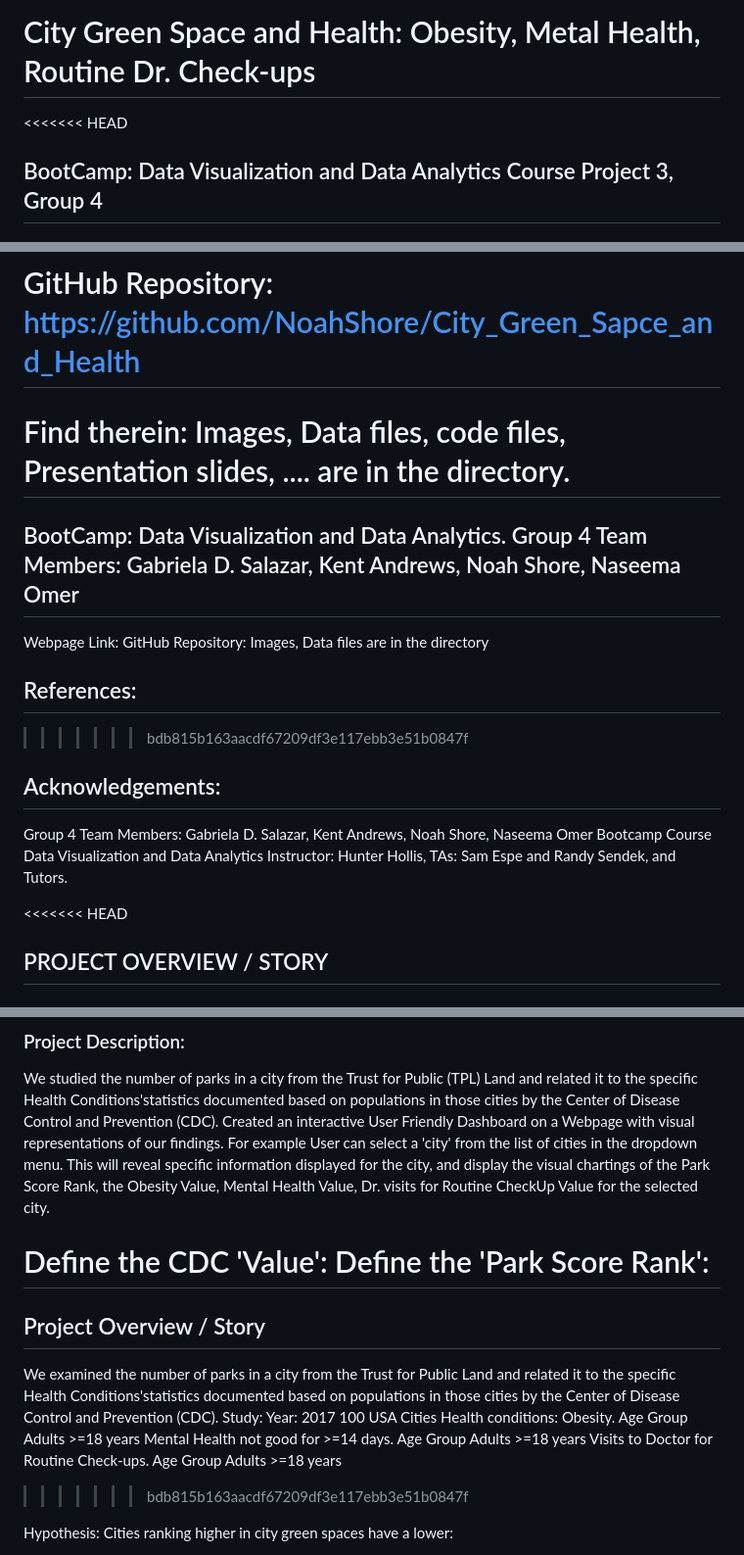
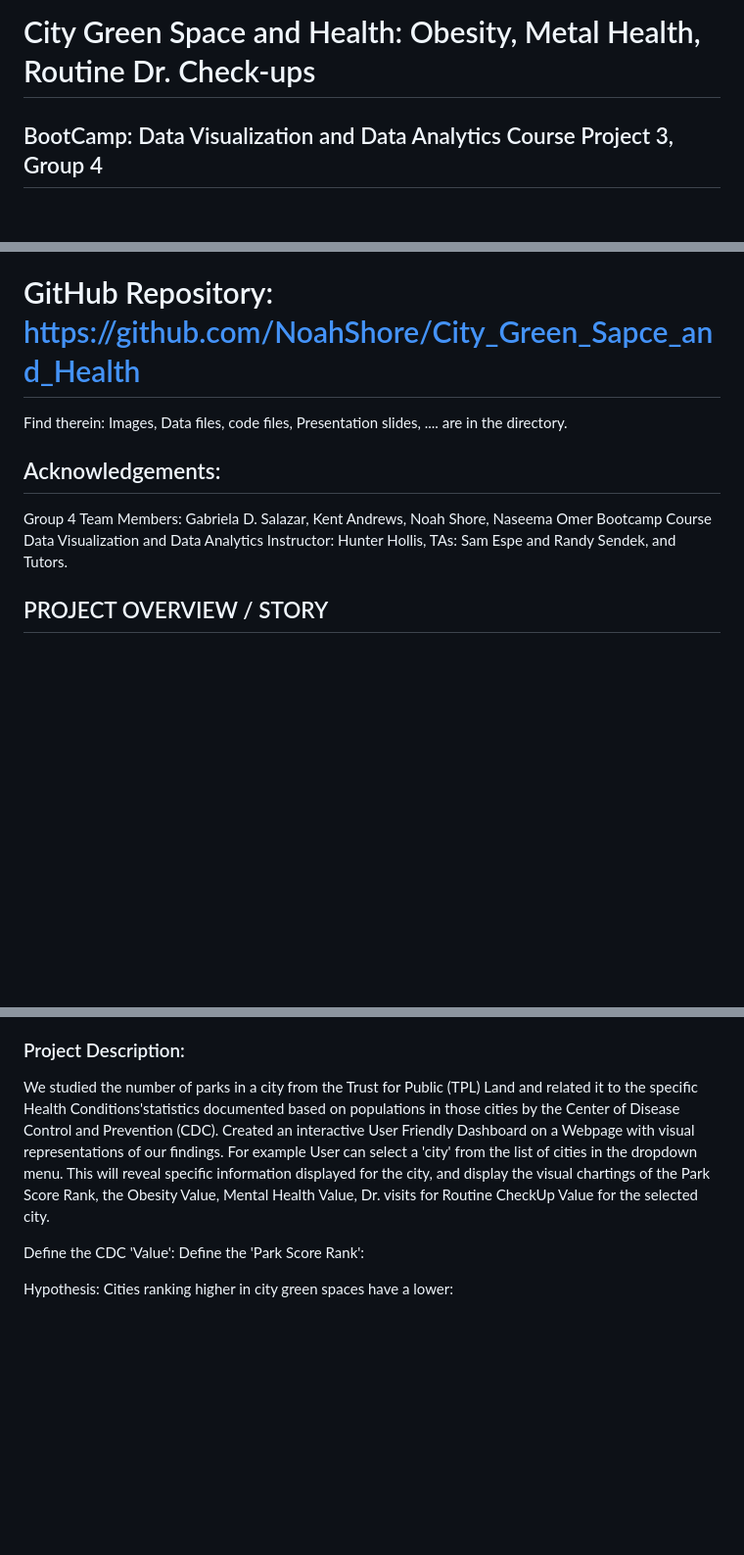
Before and after one commit to NoahShore/City_Green_Sapce_and_Health, a Markdown page: README.md, 3 parts joined by grey strips. Shown: that part at 98% size. GitHub-like rendering; blank space fills up the shorter version.

Commit message:
Draft Updated
Draft updated

```diff
--- a/README.md
+++ b/README.md
@@ -1,5 +1,4 @@
 # City Green Space and Health: Obesity, Metal Health, Routine Dr. Check-ups
-<<<<<<< HEAD
 ## BootCamp: Data Visualization and Data Analytics Course Project 3, Group 4
 
 # Webpage Link:
@@ -7,21 +6,11 @@ Interactive Dashboard with User driven dropdown menu selections, and visualizati
 
 # GitHub Repository: https://github.com/NoahShore/City_Green_Sapce_and_Health
 Find therein: Images, Data files, code files, Presentation slides, .... are in the directory.
-=======
-## BootCamp: Data Visualization and Data Analytics. Group 4 Team Members: Gabriela D. Salazar, Kent Andrews, Noah Shore, Naseema Omer
-
-Webpage Link:
-GitHub Repository:
-Images, Data files are in the directory
-
-## References:
->>>>>>> bdb815b163aacdf67209df3e117ebb3e51b0847f
 
 ## Acknowledgements:
 Group 4 Team Members: Gabriela D. Salazar, Kent Andrews, Noah Shore, Naseema Omer
 Bootcamp Course Data Visualization and Data Analytics Instructor: Hunter Hollis, TAs: Sam Espe and Randy Sendek, and Tutors.
 
-<<<<<<< HEAD
 ## PROJECT OVERVIEW / STORY
 ### Hypothesis: Cities ranking higher in city green spaces have a lower:
         1.	obesity rate,
@@ -36,17 +25,6 @@ the Park Score Rank, the Obesity Value, Mental Health Value, Dr. visits for Rout
 
 Define the CDC 'Value':
 Define the 'Park Score Rank':
-=======
-## Project Overview / Story
-We examined the number of parks in a city from the Trust for Public Land and related it to the specific Health Conditions'statistics documented based on populations in those cities by the Center of Disease Control and Prevention (CDC).
-Study:
-Year: 2017
-100 USA Cities
-Health conditions:
-    Obesity. Age Group Adults >=18 years
-    Mental Health not good for >=14 days. Age Group Adults >=18 years
-    Visits to Doctor for Routine Check-ups.  Age Group Adults >=18 years
->>>>>>> bdb815b163aacdf67209df3e117ebb3e51b0847f
 
 Hypothesis: Cities ranking higher in city green spaces have a lower:
 1.	obesity rate,
```
